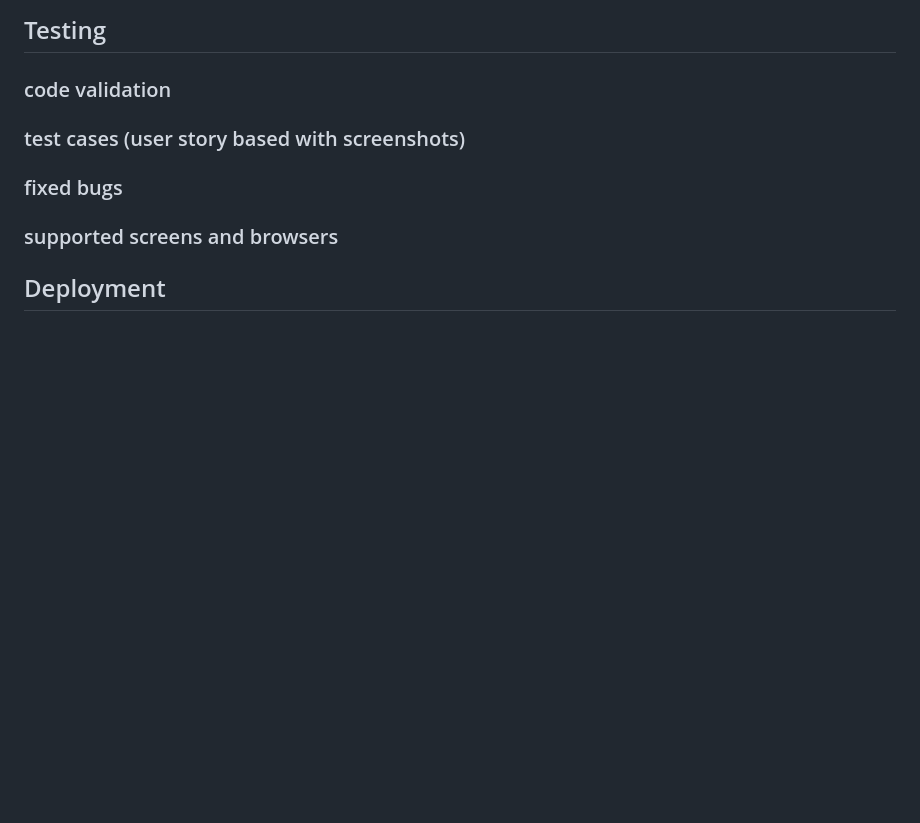
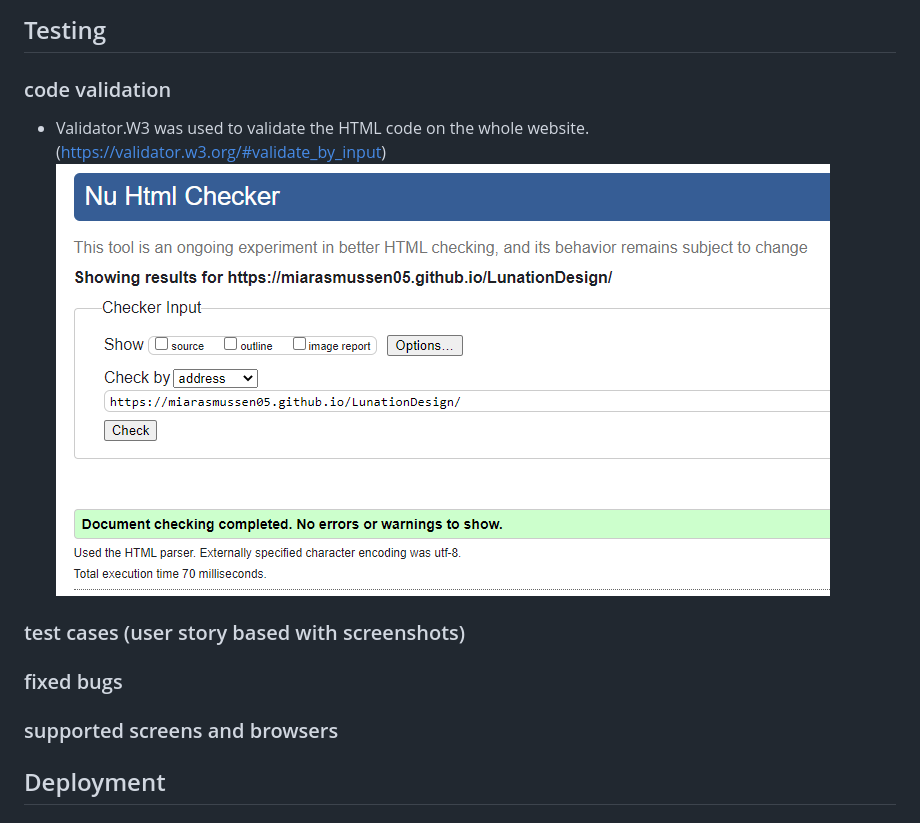
Before and after one commit to MiaRasmussen05/LunationDesign, a Markdown page: README.md, the part around the change. Rendered like a GitHub page; pictures changed too: assets/images/READMEimages/Valitator.W3.PNG (added); blank space fills up the shorter version.

Commit message:
Add W3 validator to code validation for testing

```diff
--- a/README.md
+++ b/README.md
@@ -161,6 +161,9 @@ __The Bottom Of Thank You Page Wireframe__
 ## Testing
 
    ### code validation
+   - Validator.W3 was used to validate the HTML code on the whole website. (https://validator.w3.org/#validate_by_input)
+   ![Image of the validator site that says: Document checking completed. No errors or warnings to show.](./assets/images/READMEimages/Valitator.W3.PNG)
+
    ### test cases (user story based with screenshots)
    ### fixed bugs
    ### supported screens and browsers
```
